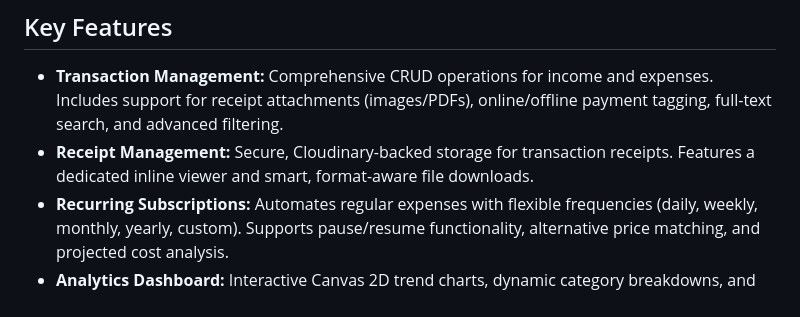
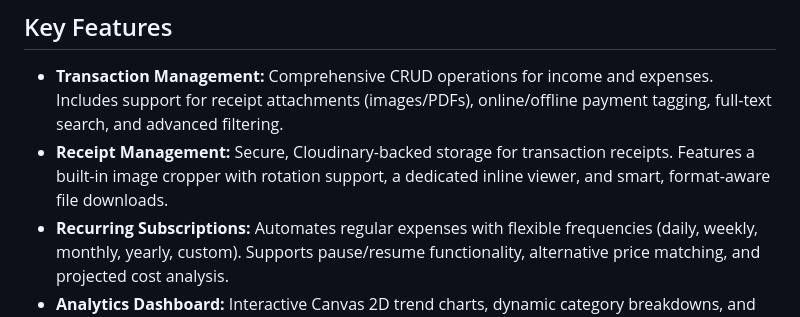
Before and after one commit to Dipjyoti-Karmakar/flux-personal-finance-dashboard, a Markdown page: README.md, the part around the change. Drawn GitHub-style.

Commit message:
Update README to include image cropper feature

```diff
--- a/README.md
+++ b/README.md
@@ -28,7 +28,7 @@ The application is optimized for the Indian locale (`en-IN`), formatting all cur
 ## Key Features
 
 - **Transaction Management:** Comprehensive CRUD operations for income and expenses. Includes support for receipt attachments (images/PDFs), online/offline payment tagging, full-text search, and advanced filtering.
-- **Receipt Management:** Secure, Cloudinary-backed storage for transaction receipts. Features a dedicated inline viewer and smart, format-aware file downloads.
+- **Receipt Management:** Secure, Cloudinary-backed storage for transaction receipts. Features a built-in image cropper with rotation support, a dedicated inline viewer, and smart, format-aware file downloads.
 - **Recurring Subscriptions:** Automates regular expenses with flexible frequencies (daily, weekly, monthly, yearly, custom). Supports pause/resume functionality, alternative price matching, and projected cost analysis.
 - **Analytics Dashboard:** Interactive Canvas 2D trend charts, dynamic category breakdowns, and auto-generated monthly spending insights.
 - **Reporting & Data Export:** Generate A4 PDF reports (via jsPDF) or export richly formatted `.xlsx` files with clickable receipt hyperlinks. Supports bulk CSV importing with duplicate detection.
```
